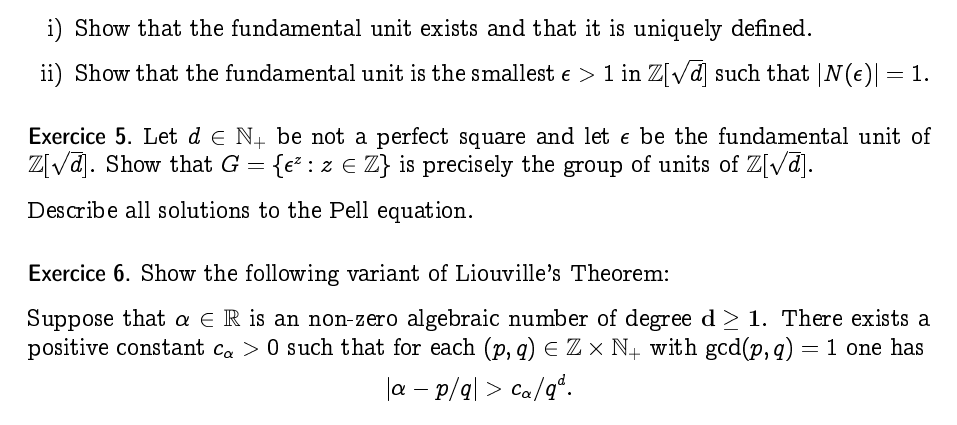
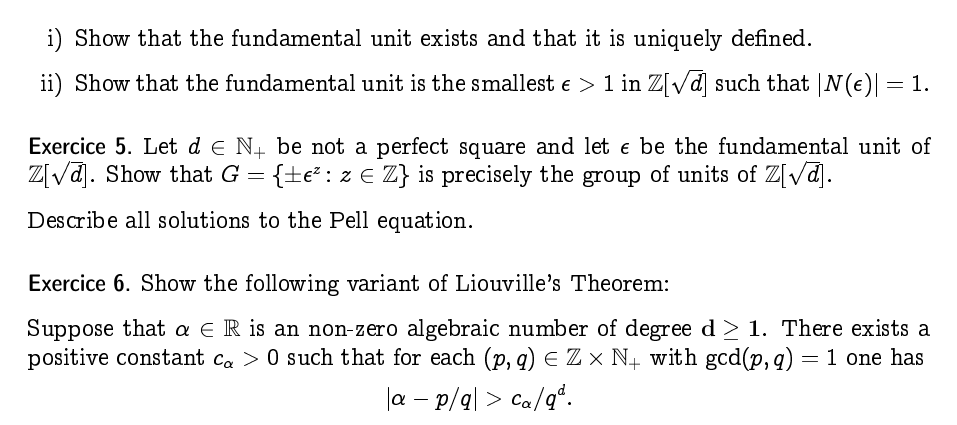
Before and after one commit to EisenIn/DiophantineApprox, a LaTeX document (week04-new/serie04.tex): part of the page, cut so that both start at the same text. Compiled offline with pdfLaTeX.

Commit message:
Added \pm to group of units and wrote partial solutions.

```diff
--- a/week04-new/serie04.tex
+++ b/week04-new/serie04.tex
@@ -130,15 +148,47 @@ Fall 2023
   Show that the fundamental unit exists and that it is uniquely defined.
 \item Show that the fundamental unit is the smallest $ε>1$ in $ℤ[\sqrt{d}]$ such that $|N(ε)| =  1$.
 \end{enumerate}
-}{}
+}{
+	\begin{enumerate}[i)]
+		\item
+		By exercise 1 of set 3, there exist infinitely many solutions of the equation $N(\alpha) = k, \alpha \in \Z[\sqrt{d}]$ for some integer $k < 1 + 2\sqrt{d}$.
+			As such, there must exist two elements $\alpha, \beta \in \Z[\sqrt{d}]$ with coordinates in the basis $\{1, \sqrt{d}\}$ congruent mod $k$.
 
-\exercise{ Let $d ∈ ℕ_+$ be not a perfect square and let $ε$ be the fundamental unit of $ℤ[\sqrt{d}]$. Show that $G = \{ ε ^z ： z ∈ℤ\}$  is precisely the group of units of $ℤ[\sqrt{d}]$.
+		One then verifies that $\frac1k \alpha \bar{\beta} \in \Z[\sqrt{d}]$, which concludes, since
+			\[  N\left(\frac1k \alpha \bar{\beta}\right) \in \Z[\sqrt{d}] = \frac1{k^2} N(u) N(v) = 1. \]
+
+		The uniqueness is then given by the fact that 1 and $\sqrt{d}$ are linearly independent over $\Q$.
+		\item
+		Let $\alpha = x + y\sqrt{d}$ be the fundamental unit of $\Z[\sqrt{d}]$. Clearly, $\alpha > 1$, since both $x$ and $y$ are positive.
+		To conclude, it suffices to show that $\alpha$ is a unit if and only if $| N(\alpha) | = 1$.
+
+		On one hand, if $\alpha$ is a unit, then $N(\alpha) N(\alpha^{-1}) = N(1) = 1$, which means that $N(\alpha)$ is a unit of $\Z$, ie. $\pm1$.
+
+		On the other hand, if $N(\alpha)=1$, then $\alpha \bar{\alpha} = 1$, where $\bar{\alpha} = x - y \sqrt{d} \in \Z[\sqrt{d}]$.
+	\end{enumerate}
+}
+
+\exercise{ Let $d ∈ ℕ_+$ be not a perfect square and let $ε$ be the fundamental unit of $ℤ[\sqrt{d}]$. Show that $G = \{ \pm ε ^z ： z ∈ℤ\}$  is precisely the group of units of $ℤ[\sqrt{d}]$.
 
   \bigskip
 
   \noindent
   Describe all solutions to the Pell equation.
-}{}
+}
+{
+	Let $\alpha = x + y\sqrt{d}$ be a unit of $Z[\sqrt{d}]$. We show that $\alpha$ belongs to $G$.
+
+	We may write $x - y\sqrt{d}, -x + y\sqrt{d}$, and $-x - y\sqrt{d}$ as $\pm \alpha^{-1}$ and $-\alpha$, so that we may suppose $x, y \geq 0$.
+
+	The case $x=1, y=0$ corresponds to $n=0$ in $G$, which lets us assume that $\alpha > 1$.
+
+	There therefore exists an $n \geq 1$ such that
+		\[ \epsilon^n \leq \alpha < \epsilon^{n+1}, \]
+	by minimality of $\epsilon$.
+
+	This means that $1 \leq \alpha \epsilon^{-n} < \alpha$.
+	By exercise 4ii), one must have $\alpha = \epsilon^n$, which concludes.
+}
 
 
 
```
Also changed, not shown: week04-new/serie04.tex (20 more changed lines).
